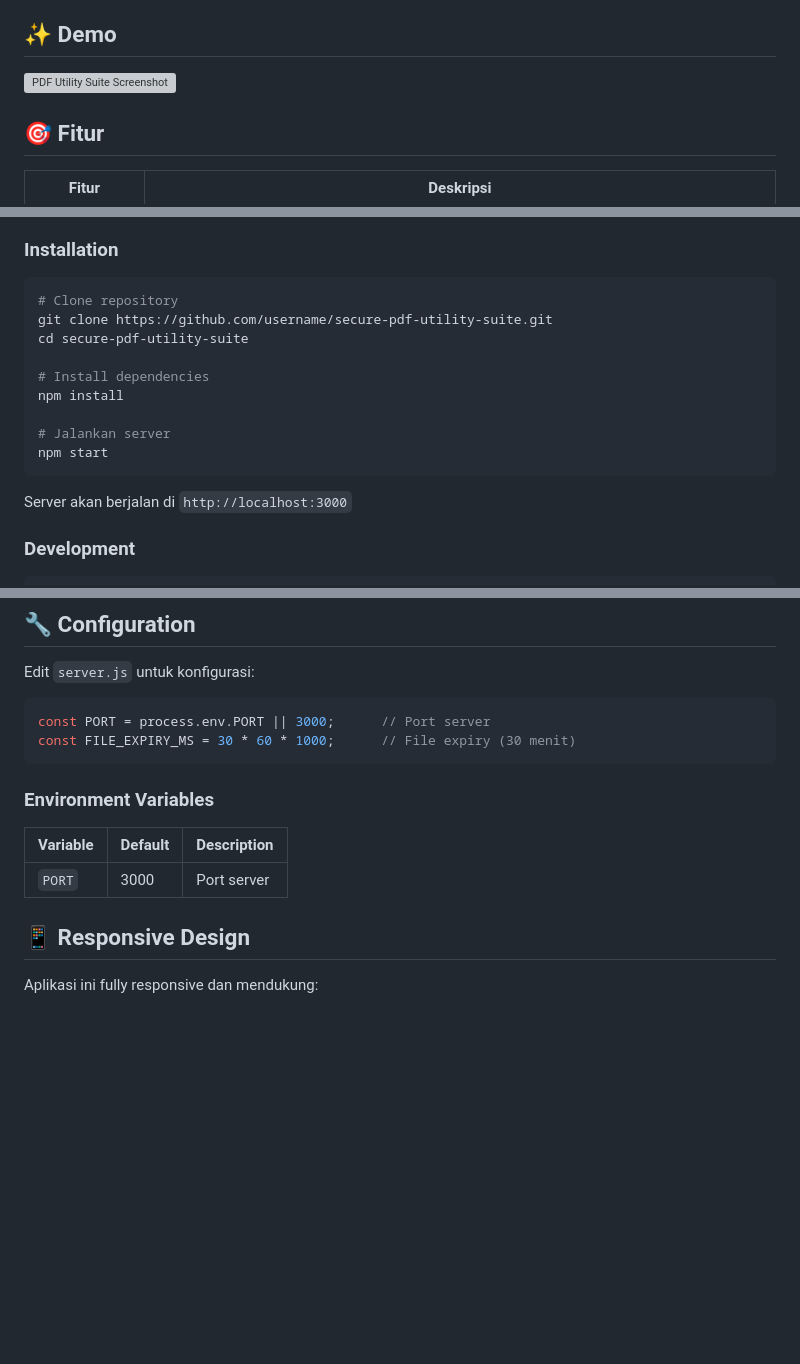
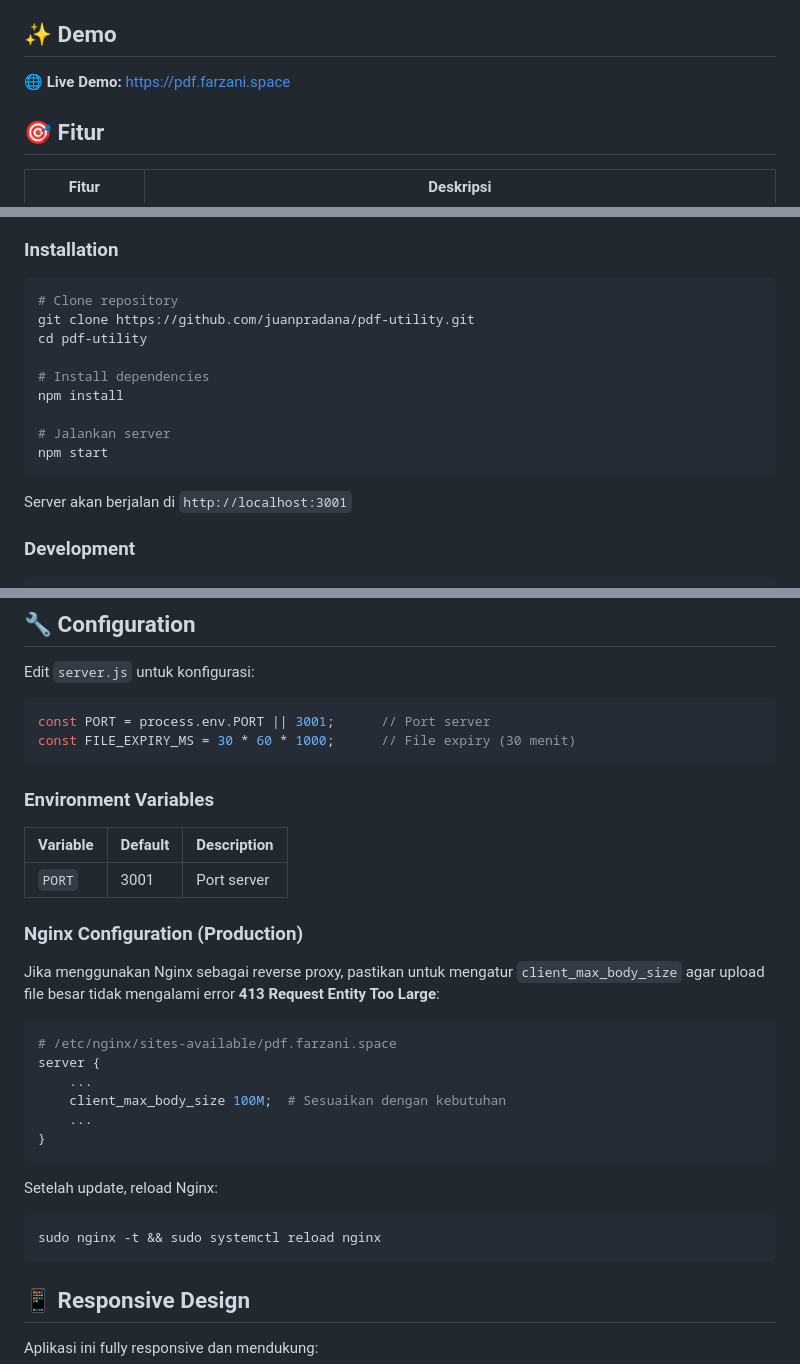
Before and after one commit to juanpradana/pdf-utility, a Markdown page: README.md, 3 parts joined by grey strips. Drawn GitHub-style; blank space fills up the shorter version; grey boxes are pictures that could not be loaded.

Commit message:
Update README with live demo and correct repo info

````diff
--- a/README.md
+++ b/README.md
@@ -10,7 +11,7 @@ Aplikasi pemrosesan PDF **self-hosted** yang aman, cepat, dan 100% sadar privasi
 
 ## ✨ Demo
 
-![PDF Utility Suite Screenshot](https://via.placeholder.com/800x400?text=PDF+Utility+Suite+Screenshot)
+🌐 **Live Demo:** [https://pdf.farzani.space](https://pdf.farzani.space)
 
 ## 🎯 Fitur
 
@@ -43,8 +44,8 @@ Aplikasi pemrosesan PDF **self-hosted** yang aman, cepat, dan 100% sadar privasi
 
 ```bash
 # Clone repository
-git clone https://github.com/username/secure-pdf-utility-suite.git
-cd secure-pdf-utility-suite
+git clone https://github.com/juanpradana/pdf-utility.git
+cd pdf-utility
 
 # Install dependencies
 npm install
@@ -53,7 +54,7 @@ npm install
 npm start
 ```
 
-Server akan berjalan di `http://localhost:3000`
+Server akan berjalan di `http://localhost:3001`
 
 ### Development
 
@@ -93,7 +94,7 @@ secure-pdf-utility-suite/
 Edit `server.js` untuk konfigurasi:
 
 ```javascript
-const PORT = process.env.PORT || 3000;      // Port server
+const PORT = process.env.PORT || 3001;      // Port server
 const FILE_EXPIRY_MS = 30 * 60 * 1000;      // File expiry (30 menit)
 ```
 
@@ -101,7 +102,25 @@ const FILE_EXPIRY_MS = 30 * 60 * 1000;      // File expiry (30 menit)
 
 | Variable | Default | Description |
 |----------|---------|-------------|
-| `PORT` | 3000 | Port server |
+| `PORT` | 3001 | Port server |
+
+### Nginx Configuration (Production)
+
+Jika menggunakan Nginx sebagai reverse proxy, pastikan untuk mengatur `client_max_body_size` agar upload file besar tidak mengalami error **413 Request Entity Too Large**:
+
+```nginx
+# /etc/nginx/sites-available/pdf.farzani.space
+server {
+    ...
+    client_max_body_size 100M;  # Sesuaikan dengan kebutuhan
+    ...
+}
+```
+
+Setelah update, reload Nginx:
+```bash
+sudo nginx -t && sudo systemctl reload nginx
+```
 
 ## 📱 Responsive Design
 
````
Also changed, not shown: other parts of README.md (+1 -0 lines).
